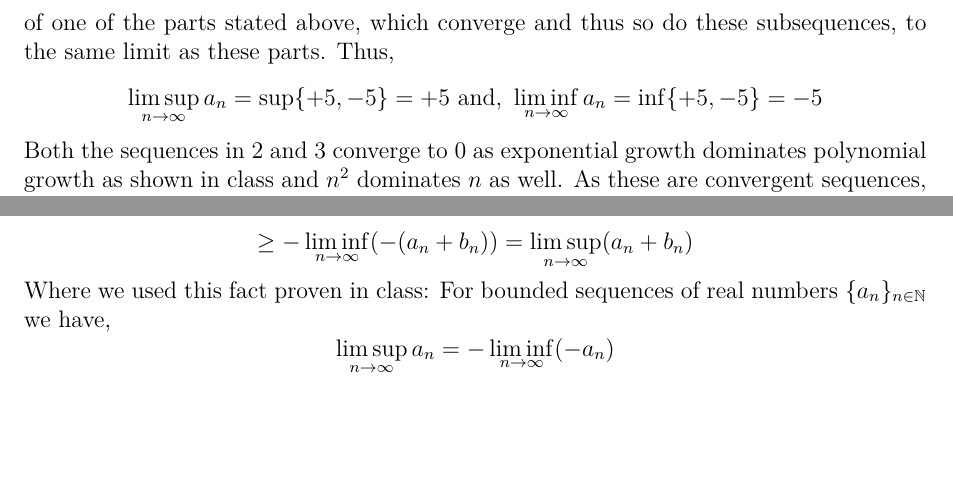
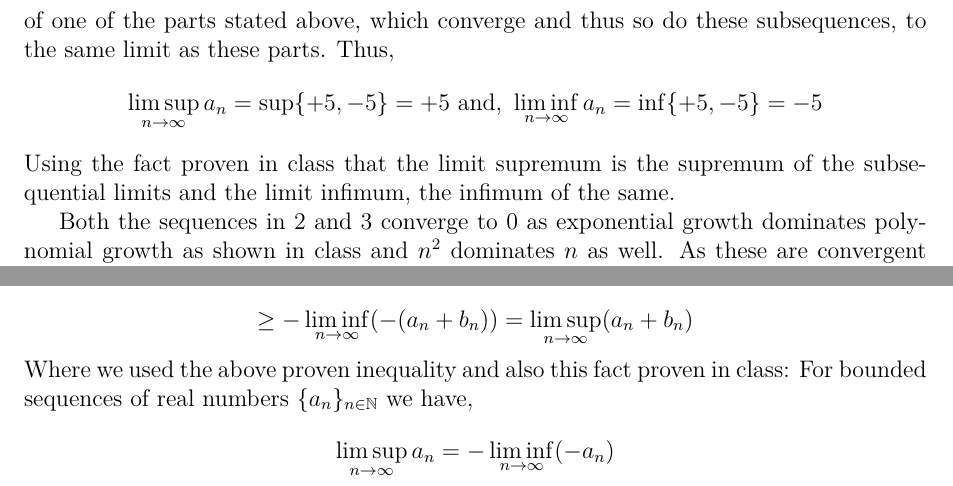
Before and after one commit to ArkarajMukherjee/uni-stuff, a LaTeX problem sheet (sem_I/analysis_I/Analysis_I_2025_assignment_solutions_bmat2511.tex): two parts of page 17 of 19 before the commit and two parts of page 17 of 20 after it, joined at a grey line, cut so that both start at the same text, the shorter picture padded with empty space. Compiled offline with pdfLaTeX.

Commit message:
fixed some errors in assignment III for RA

```diff
--- a/sem_I/analysis_I/Analysis_I_2025_assignment_solutions_bmat2511.tex
+++ b/sem_I/analysis_I/Analysis_I_2025_assignment_solutions_bmat2511.tex
@@ -421,7 +421,10 @@ Determine $\limsup$ and $\liminf$ of the following sequences of real numbers:
 \begin{solution}
 	In $1$, let the terms of the sequence be $a_n$, now partition the whole sequence $\{a_n\}$ into two subsequences $\{a_{2n}\}$ and $\{a_{2n-1}\}$. Clearly one converges to $5$ whereas the other to $-5$. Now as this is a partition, any convergent subsequence of this sequence $\{a_n\}$  must be eventually always a subsequence of $\{a_{2n}\}$ or $\{a_{2n-1}\}$ as alternating between these two infinitely often will not allow the subsequence in question to converge as both these parts have different limits. Thus the only limit points are these two i.e. $5$ and $-5$ because every convergent subsequence of the sequence is eventually always a subsequence of one of the parts stated above, which converge and thus so do these subsequences, to the same limit as these parts. Thus,
 $$\limsup_{n\to\infty}a_n=\sup\{+5,-5\}=+5\text{ and, }\liminf_{n\to\infty}a_n=\inf\{+5,-5\}=-5$$
-Both the sequences in $2$ and $3$ converge to $0$ as exponential growth dominates polynomial growth as shown in class and $n^2$ dominates $n$ as well. As these are convergent sequences, they have the same limit extremums and limits which is $0$.
+Using the fact proven in class that the limit supremum is the supremum of the subsequential limits and the limit infimum, the infimum of the same.
+
+
+Both the sequences in $2$ and $3$ converge to $0$ as exponential growth dominates polynomial growth as shown in class and $n^2$ dominates $n$ as well. As these are convergent sequences, they have the same limit extremums and limits all of which are $0$.
 \end{solution}
 \begin{problem}\label{prob:3-3}
 Suppose $\{a_{n}\}_{n\in\mathbb{N}},\{b_{n}\}_{n\in\mathbb{N}}$ are two bounded sequences of real numbers. Show that $\{a_{n}+b_{n}\}_{n\in\mathbb{N}}$ is a bounded sequence of real numbers and
@@ -443,7 +446,7 @@ Combined with the previous equality we get,
 This proves the desired inequality. To prove the statement for limit supremums it suffices to consider sequences $-a_n,-b_n$ as follows,
 $$\limsup_{n\to\infty}a_n+\limsup_{n\to\infty}b_n=-\left(\liminf_{n\to\infty}(-a_n)+\liminf_{n\to\infty}(-b_n)\right)$$
 $$\geq -\liminf_{n\to\infty}(-(a_n+b_n))=\limsup_{n\to\infty}(a_n+b_n)$$
-Where we used this fact proven in class: For bounded sequences of real numbers $\{a_n\}_{n\in\bN}$ we have, $$\limsup_{n\to\infty}a_n=-\liminf_{n\to\infty}(-a_n)$$Here equality might not occur in either case, for example when $a_n=(-1)^n$ and $b_n=-a_n$, in this case we see that
+Where we used the above proven inequality and also this fact proven in class: For bounded sequences of real numbers $\{a_n\}_{n\in\bN}$ we have, $$\limsup_{n\to\infty}a_n=-\liminf_{n\to\infty}(-a_n)$$Here equality might not occur in either case, for example when $a_n=(-1)^n$ and $b_n=-a_n$, in this case we see that
 $$-2=-1+-1=\liminf_{n\to\infty}a_n+\liminf_{n\to\infty}b_n<\liminf_{n\to\infty}(a_n+b_n)=0$$
 	$$2=1+1=\limsup_{n\to\infty}a_n+\limsup_{n\to\infty}b_n>\limsup_{n\to\infty}(a_n+b_n)=0$$
 \end{solution}
```
Also changed, not shown: sem_I/analysis_I/Analysis_I_2025_assignment_solutions_bmat2511.pdf, sem_I/analysis_I/Analysis_I_2025_assignment_solutions_bmat2511.tex (2 more changed lines), 3 other files.
